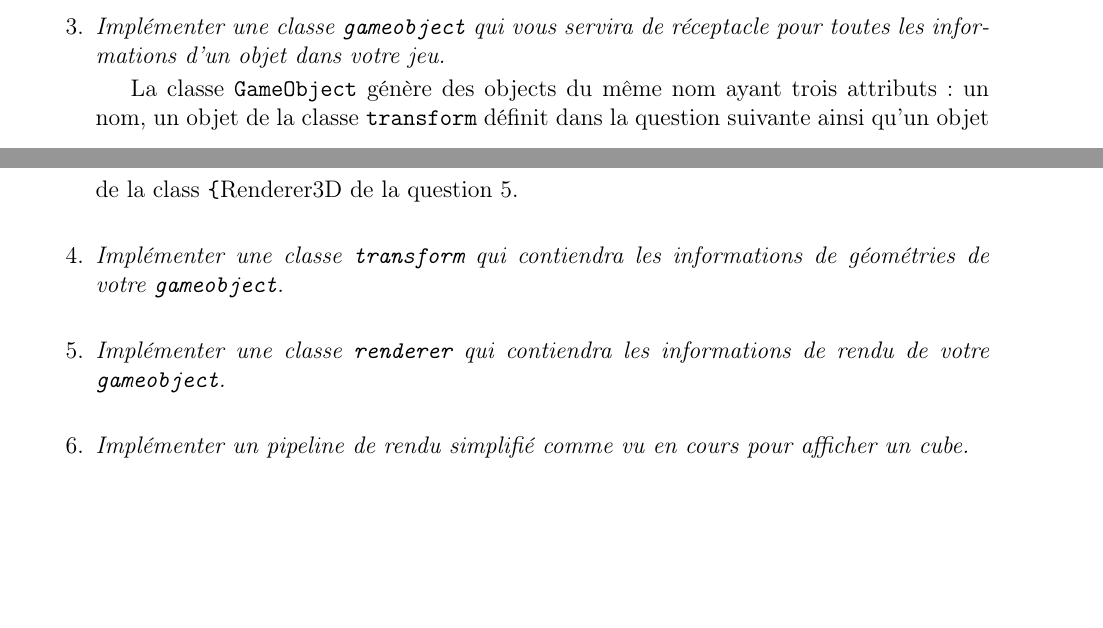
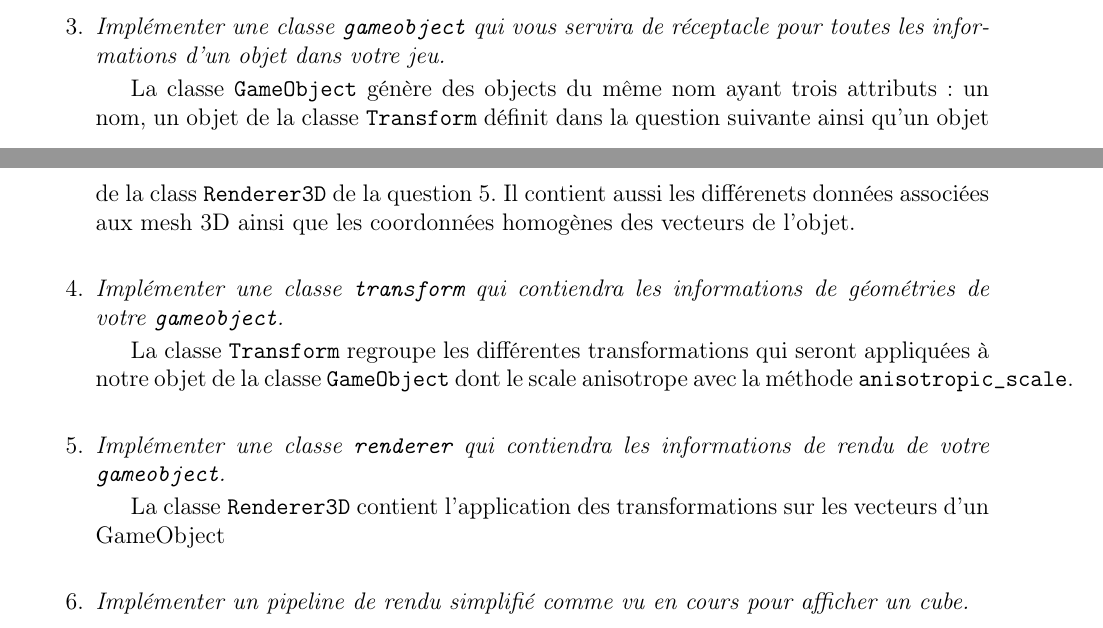
Before and after one commit to niloccolinus/rapports_USSI6V, a LaTeX document (rapport_tp-4.tex): two parts of pages 5 and 6 of 6, joined at a grey line, cut so that both start at the same text, the shorter picture padded with empty space. Compiled offline with pdfLaTeX.

Commit message:
:memo: Add answer of Exercises 2.4 & 2.5

```diff
--- a/rapport_tp-4.tex
+++ b/rapport_tp-4.tex
@@ -414,15 +414,19 @@ Dans la suite, on va essayer de reproduire une version simplifié du fonctionnem
 
   \item \emph{Implémenter une classe \texttt{gameobject} qui vous servira de réceptacle pour toutes les informations d'un objet dans votre jeu.}
 
-  La classe \texttt{GameObject} génère des objects du même nom ayant trois attributs : un nom, un objet de la classe \texttt{transform} définit dans la question suivante ainsi qu'un objet de la class \texttt\{Renderer3D} de la question 5.
+  La classe \texttt{GameObject} génère des objects du même nom ayant trois attributs : un nom, un objet de la classe \texttt{Transform} définit dans la question suivante ainsi qu'un objet de la class \texttt{Renderer3D} de la question 5. Il contient aussi les différenets données associées aux mesh 3D ainsi que les coordonnées homogènes des vecteurs de l'objet.
   \newline
 
 
   \item \emph{Implémenter une classe \texttt{transform} qui contiendra les informations de géométries de votre \texttt{gameobject}.}
-  \newline
+
+
+  La classe \texttt{Transform} regroupe les différentes transformations qui seront appliquées à notre objet de la classe \texttt{GameObject} dont le scale anisotrope avec la méthode \texttt{anisotropic\_scale}. \newline
 
 
   \item \emph{Implémenter une classe \texttt{renderer} qui contiendra les informations de rendu de votre \texttt{gameobject}.}
+
+  La classe \texttt{Renderer3D} contient l'application des transformations sur les vecteurs d'un GameObject
   \newline
 
 
```
